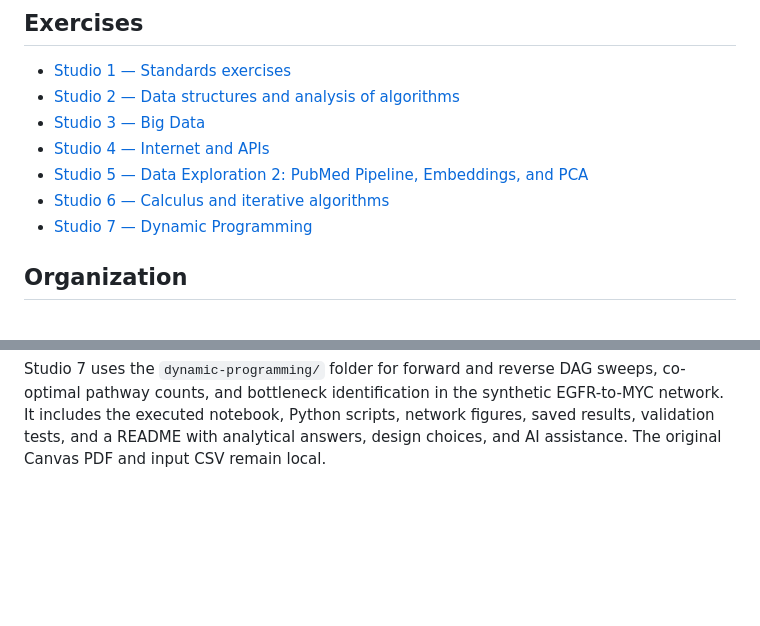
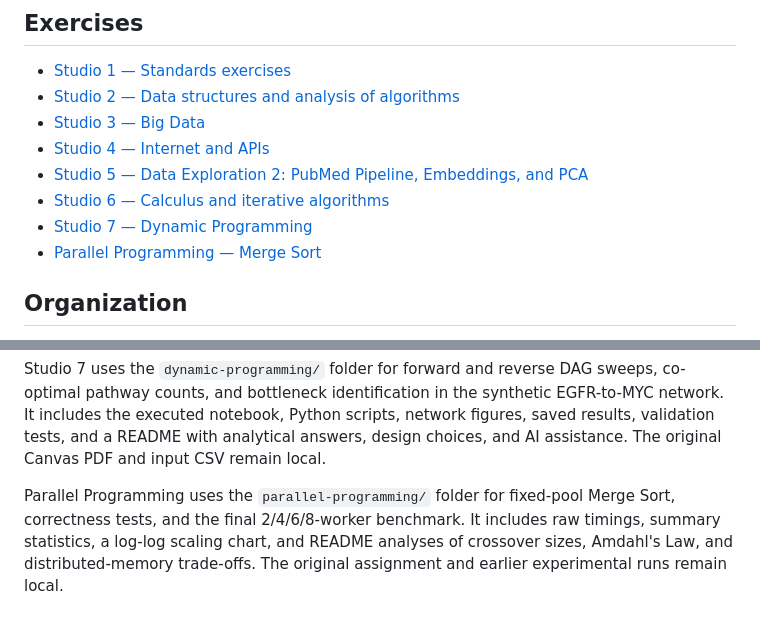
Before and after one commit to liamlian-jpg/bis-cbb-634-fall-2026, a Markdown page: README.md, 2 parts joined by grey strips. Rendered like a GitHub page; blank space fills up the shorter version.

Commit message:
Complete parallel programming studio with validated scaling analysis

```diff
--- a/README.md
+++ b/README.md
@@ -13,6 +13,7 @@
 - [Studio 5 — Data Exploration 2: PubMed Pipeline, Embeddings, and PCA](data-exploration-exercises/README.md)
 - [Studio 6 — Calculus and iterative algorithms](calculus-iterative-exercises/README.md)
 - [Studio 7 — Dynamic Programming](dynamic-programming/README.md)
+- [Parallel Programming — Merge Sort](parallel-programming/README.md)
 
 ## Organization
 
@@ -29,3 +30,5 @@ Studio 5 uses the `data-exploration-exercises/` folder for exploring the supplie
 Studio 6 uses the `calculus-iterative-exercises/` folder for a custom Explicit Euler SIR simulation and bounded gradient descent against the course simulation API. It includes Python scripts, step-size validation, parameter-sensitivity plots, a cached request ledger, multi-start optimization results, and a README with findings, design choices, and AI assistance.
 
 Studio 7 uses the `dynamic-programming/` folder for forward and reverse DAG sweeps, co-optimal pathway counts, and bottleneck identification in the synthetic EGFR-to-MYC network. It includes the executed notebook, Python scripts, network figures, saved results, validation tests, and a README with analytical answers, design choices, and AI assistance. The original Canvas PDF and input CSV remain local.
+
+Parallel Programming uses the `parallel-programming/` folder for fixed-pool Merge Sort, correctness tests, and the final 2/4/6/8-worker benchmark. It includes raw timings, summary statistics, a log-log scaling chart, and README analyses of crossover sizes, Amdahl's Law, and distributed-memory trade-offs. The original assignment and earlier experimental runs remain local.
```
Also changed, not shown: parallel-programming/README.md (added, +280 -0 lines), parallel-programming/benchmark-workers-2468-scaling.png (added), 9 other files.
